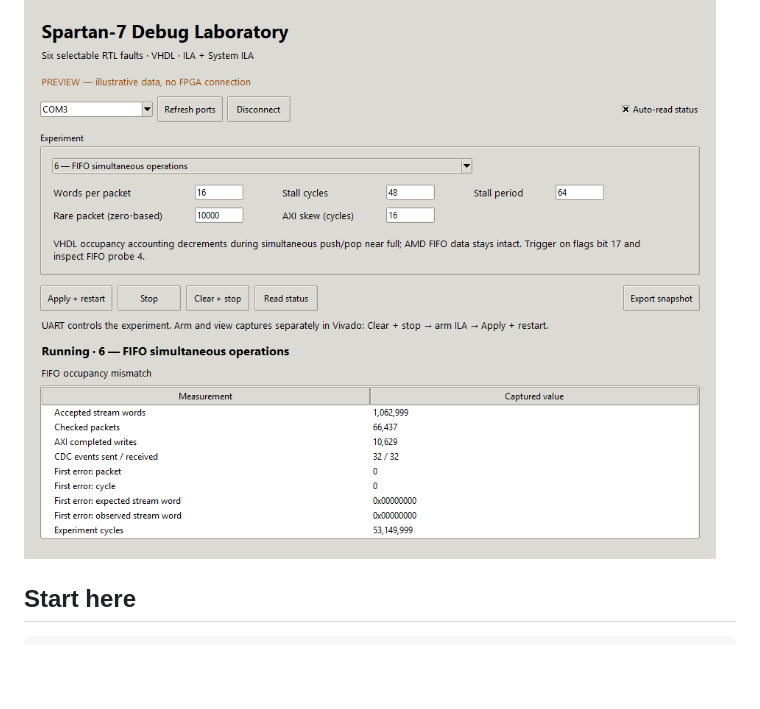
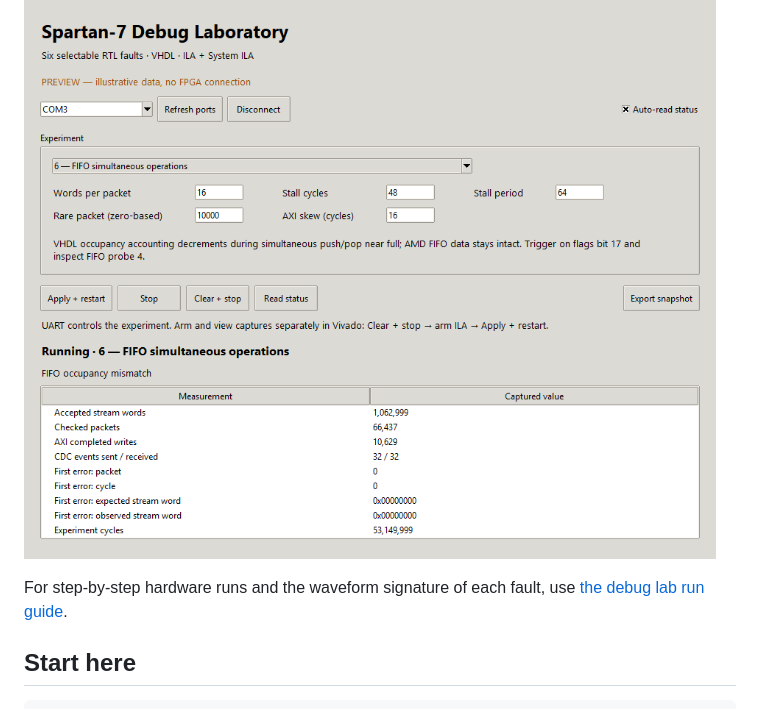
Before and after one commit to ATaylorCEngFIET/MZ676, a Markdown page: README.md, the part around the change. Drawn GitHub-style; blank space fills up the shorter version.

Commit message:
Add step-by-step debug lab runs and ILA fault signatures

```diff
--- a/README.md
+++ b/README.md
@@ -3,6 +3,8 @@
 A MicroZed Chronicles demonstration with an **IP Integrator top level, VHDL custom RTL and testbenches, AMD infrastructure IP, and a Python/Tkinter UART control panel**. One bitstream contains a healthy baseline and all six selectable faults. JTAG remains available to Vivado Hardware Manager while the GUI controls the experiment over USB-UART.
 
 ![GUI preview with illustrative data](docs/gui_preview.png)
+
+For step-by-step hardware runs and the waveform signature of each fault, use [the debug lab run guide](docs/run_lab.md).
 
 ## Start here
 
```
Also changed, not shown: docs/lab_guide.md (+2 -0 lines), docs/run_lab.md (added, +440 -0 lines).
